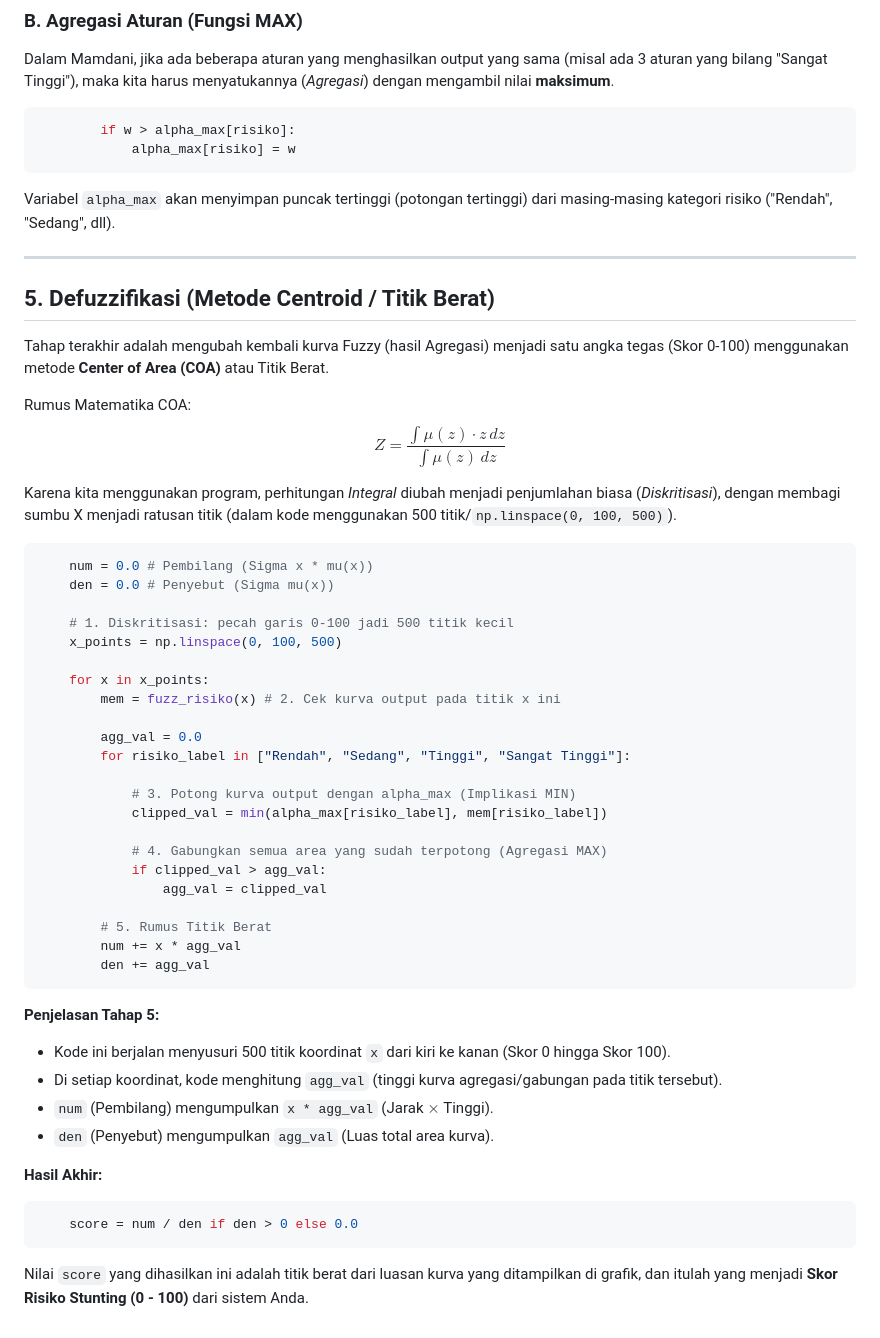
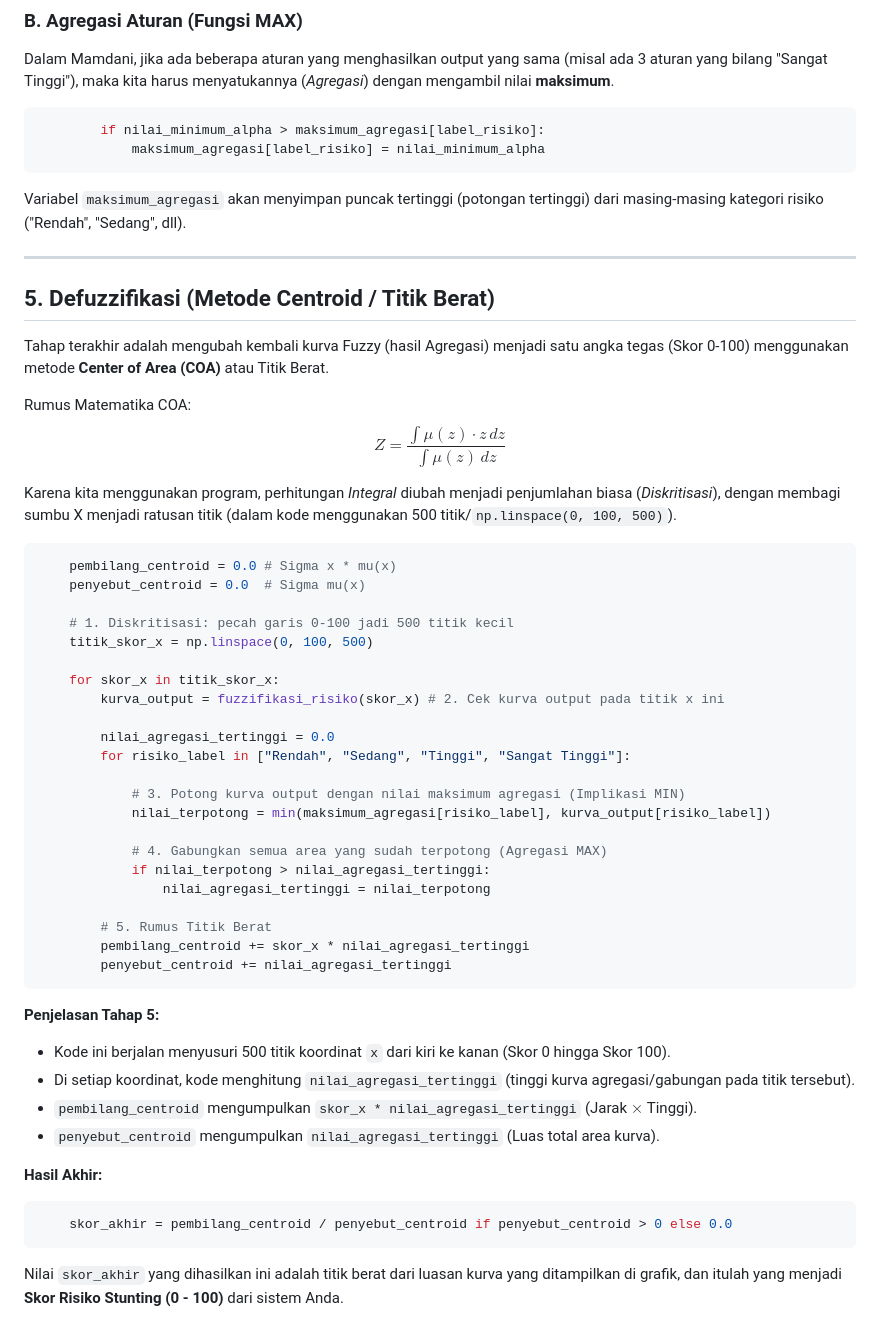
Before and after one commit to zyxx123/ProjectLogikaFuzzy-DeteksiDiabetesBalita-Mamdani, a Markdown page: Penjelasan_Mamdani.md, the part around one of its changes. Drawn GitHub-style.

Commit message:
Update penjelasan dengan variabel Bahasa Indonesia

````diff
--- a/Penjelasan_Mamdani.md
+++ b/Penjelasan_Mamdani.md
@@ -79,10 +79,10 @@ Mamdani menggunakan **operator logika AND**. Dalam Fuzzy, operasi `AND` berarti
 Dalam Mamdani, jika ada beberapa aturan yang menghasilkan output yang sama (misal ada 3 aturan yang bilang "Sangat Tinggi"), maka kita harus menyatukannya (*Agregasi*) dengan mengambil nilai **maksimum**.
 
 ```python
-        if w > alpha_max[risiko]:
-            alpha_max[risiko] = w
+        if nilai_minimum_alpha > maksimum_agregasi[label_risiko]:
+            maksimum_agregasi[label_risiko] = nilai_minimum_alpha
 ```
-Variabel `alpha_max` akan menyimpan puncak tertinggi (potongan tertinggi) dari masing-masing kategori risiko ("Rendah", "Sedang", dll).
+Variabel `maksimum_agregasi` akan menyimpan puncak tertinggi (potongan tertinggi) dari masing-masing kategori risiko ("Rendah", "Sedang", dll).
 
 ---
 
@@ -96,38 +96,38 @@ $$ Z = \frac{\int \mu(z) \cdot z \, dz}{\int \mu(z) \, dz} $$
 Karena kita menggunakan program, perhitungan *Integral* diubah menjadi penjumlahan biasa (*Diskritisasi*), dengan membagi sumbu X menjadi ratusan titik (dalam kode menggunakan 500 titik/`np.linspace(0, 100, 500)`).
 
 ```python
-    num = 0.0 # Pembilang (Sigma x * mu(x))
-    den = 0.0 # Penyebut (Sigma mu(x))
+    pembilang_centroid = 0.0 # Sigma x * mu(x)
+    penyebut_centroid = 0.0  # Sigma mu(x)
 
     # 1. Diskritisasi: pecah garis 0-100 jadi 500 titik kecil
-    x_points = np.linspace(0, 100, 500)
+    titik_skor_x = np.linspace(0, 100, 500)
 
-    for x in x_points:
-        mem = fuzz_risiko(x) # 2. Cek kurva output pada titik x ini
+    for skor_x in titik_skor_x:
+        kurva_output = fuzzifikasi_risiko(skor_x) # 2. Cek kurva output pada titik x ini
 
-        agg_val = 0.0
+        nilai_agregasi_tertinggi = 0.0
         for risiko_label in ["Rendah", "Sedang", "Tinggi", "Sangat Tinggi"]:
 
-            # 3. Potong kurva output dengan alpha_max (Implikasi MIN)
-            clipped_val = min(alpha_max[risiko_label], mem[risiko_label])
+            # 3. Potong kurva output dengan nilai maksimum agregasi (Implikasi MIN)
+            nilai_terpotong = min(maksimum_agregasi[risiko_label], kurva_output[risiko_label])
 
             # 4. Gabungkan semua area yang sudah terpotong (Agregasi MAX)
-            if clipped_val > agg_val:
-                agg_val = clipped_val
+            if nilai_terpotong > nilai_agregasi_tertinggi:
+                nilai_agregasi_tertinggi = nilai_terpotong
 
         # 5. Rumus Titik Berat
-        num += x * agg_val
-        den += agg_val
+        pembilang_centroid += skor_x * nilai_agregasi_tertinggi
+        penyebut_centroid += nilai_agregasi_tertinggi
 ```
 
 **Penjelasan Tahap 5:**
 - Kode ini berjalan menyusuri 500 titik koordinat `x` dari kiri ke kanan (Skor 0 hingga Skor 100).
-- Di setiap koordinat, kode menghitung `agg_val` (tinggi kurva agregasi/gabungan pada titik tersebut).
-- `num` (Pembilang) mengumpulkan `x * agg_val` (Jarak $\times$ Tinggi).
-- `den` (Penyebut) mengumpulkan `agg_val` (Luas total area kurva).
+- Di setiap koordinat, kode menghitung `nilai_agregasi_tertinggi` (tinggi kurva agregasi/gabungan pada titik tersebut).
+- `pembilang_centroid` mengumpulkan `skor_x * nilai_agregasi_tertinggi` (Jarak $\times$ Tinggi).
+- `penyebut_centroid` mengumpulkan `nilai_agregasi_tertinggi` (Luas total area kurva).
 
 **Hasil Akhir:**
 ```python
-    score = num / den if den > 0 else 0.0
+    skor_akhir = pembilang_centroid / penyebut_centroid if penyebut_centroid > 0 else 0.0
 ```
-Nilai `score` yang dihasilkan ini adalah titik berat dari luasan kurva yang ditampilkan di grafik, dan itulah yang menjadi **Skor Risiko Stunting (0 - 100)** dari sistem Anda.
+Nilai `skor_akhir` yang dihasilkan ini adalah titik berat dari luasan kurva yang ditampilkan di grafik, dan itulah yang menjadi **Skor Risiko Stunting (0 - 100)** dari sistem Anda.
````
Also changed, not shown: other parts of Penjelasan_Mamdani.md (+23 -23 lines).
